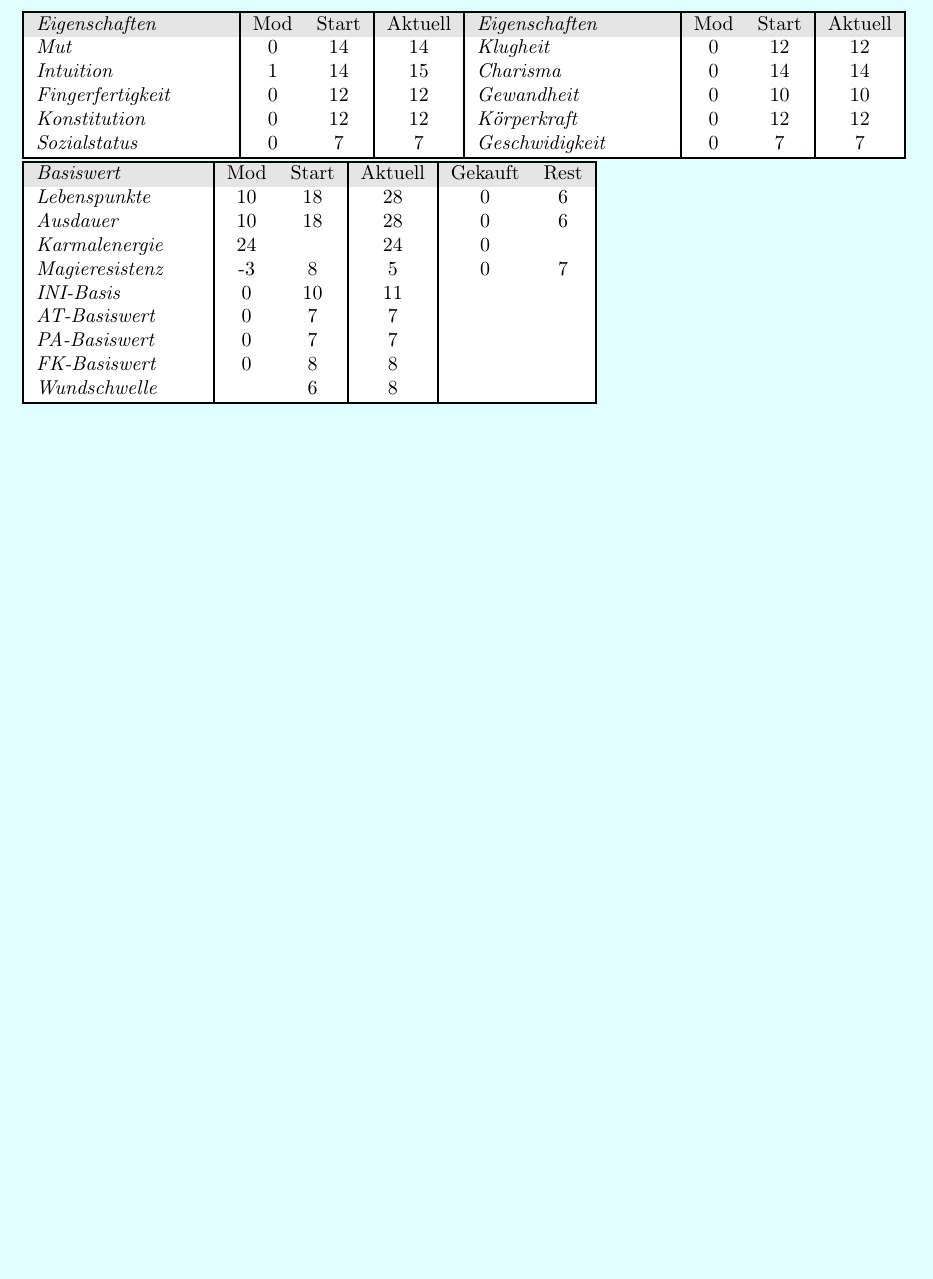
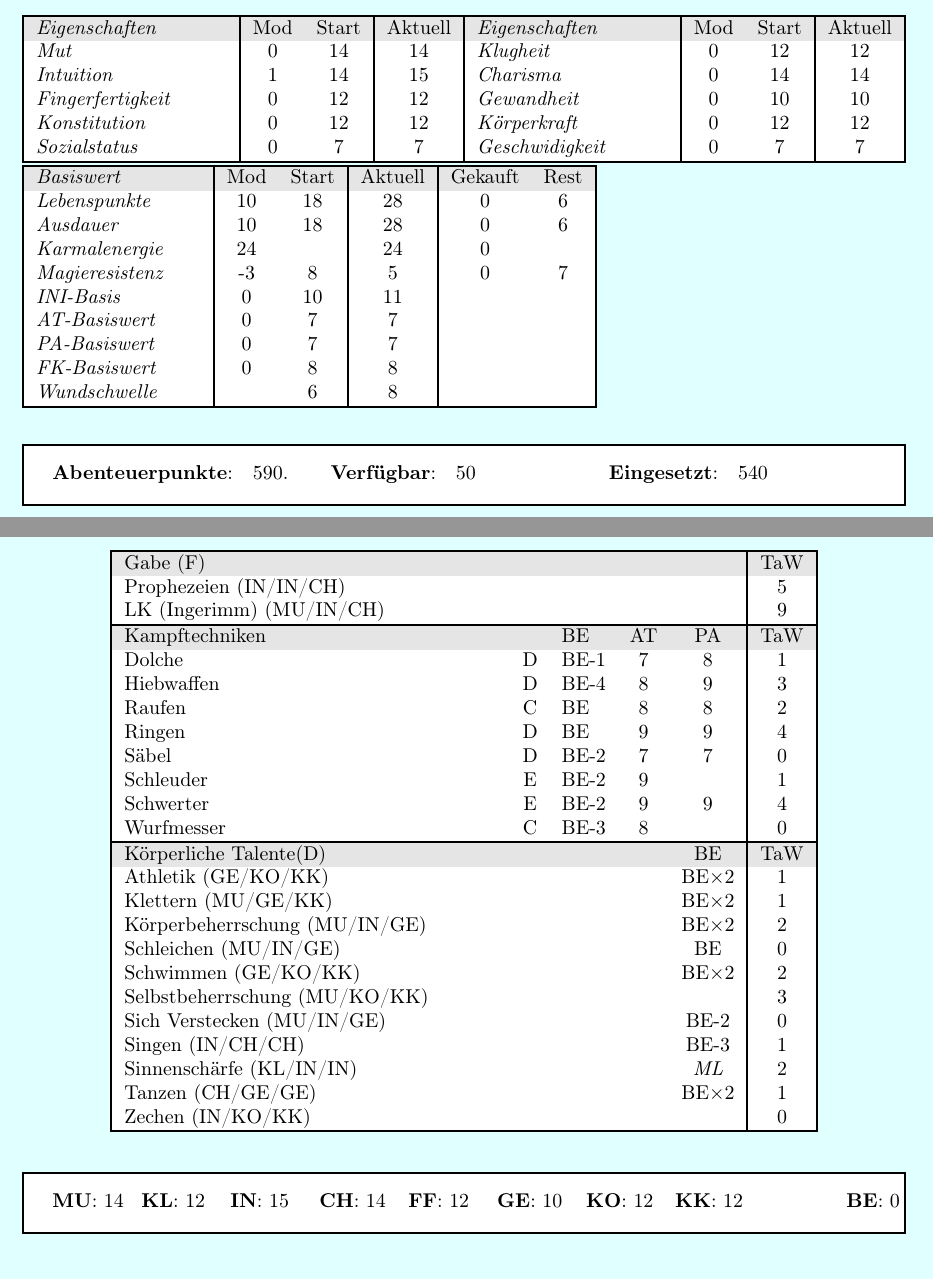
Before and after one commit to lohengrinRed/Rollenspielgruppe, a LaTeX document (Charakterbogen/Lohengrin/lohengrin.tex): part of the page before the commit and two parts of pages 1 and 2 of 2 after it, the two joined at a grey line, cut so that both start at the same text, the shorter picture padded with empty space. Compiled offline with pdfLaTeX.

Commit message:
start talente, kopfzeile

```diff
--- a/Charakterbogen/Lohengrin/lohengrin.tex
+++ b/Charakterbogen/Lohengrin/lohengrin.tex
@@ -100,4 +102,76 @@ marginparwidth=1.75cm]
     \end{tabularx}
   \end{table}
 
+  % AP leiste
+  \begin{mycolorbox}
+    \begin{tabbing}
+      \hspace{0.33\textwidth} \= \hspace{0.33\textwidth} \= \kill
+      \textbf{Abenteuerpunkte}:\quad 590.\>
+      \textbf{Verfügbar}:\quad 50 \>
+      \textbf{Eingesetzt}:\quad 540 \quad
+    \end{tabbing}
+  \end{mycolorbox}
+  \clearpage
+
+  % Page 2
+  % Grundeigenschaften
+  \begin{mycolorbox}
+    \begin{tabbing}
+      \hspace{0.1\textwidth} \=
+      \hspace{0.1\textwidth} \=
+      \hspace{0.1\textwidth} \=
+      \hspace{0.1\textwidth} \=
+      \hspace{0.1\textwidth} \=
+      \hspace{0.1\textwidth} \=
+      \hspace{0.1\textwidth} \=
+      \hspace{0.2\textwidth} \=
+      \kill
+      \textbf{MU}: 14\>
+      \textbf{KL}: 12\>
+      \textbf{IN}: 15\>
+      \textbf{CH}: 14\>
+      \textbf{FF}: 12\>
+      \textbf{GE}: 10\>
+      \textbf{KO}: 12\>
+      \textbf{KK}: 12\>
+      \textbf{BE}: 0
+    \end{tabbing}
+  \end{mycolorbox}
+
+  %Talente
+  \begin{table}
+    \centering
+    \begin{tabularx}{0.8\linewidth}{|Xclcc|c|}
+      \hline
+      \rowcolor{gray}\multicolumn{5}{|l|}{Gabe (F)}&TaW\\
+      \rowcolor{white} Prophezeien (IN/IN/CH) &&&&& 5\\
+      \rowcolor{white} LK (Ingerimm) (MU/IN/CH) &&&&& 9\\
+      \hline
+      \rowcolor{gray} \multicolumn{2}{|l}{Kampftechniken}& BE & AT & PA &TaW\\
+      \rowcolor{white}Dolche& D& BE-1& 7& 8& 1 \\
+      \rowcolor{white}Hiebwaffen& D& BE-4& 8& 9& 3 \\
+      \rowcolor{white}Raufen&C&BE&8&8&2\\
+      \rowcolor{white}Ringen&D&BE&9&9&4\\
+      \rowcolor{white}Säbel&D&BE-2&7&7&0\\
+      \rowcolor{white}Schleuder&E&BE-2&9&&1\\
+      \rowcolor{white}Schwerter&E&BE-2&9&9&4\\
+      \rowcolor{white}Wurfmesser&C&BE-3&8&&0\\
+      \hline
+      \rowcolor{gray} \multicolumn{4}{|l}{Körperliche Talente(D)}& BE &TaW\\
+      \rowcolor{white} \multicolumn{4}{|l}{Athletik (GE/KO/KK)}& BE$\times$2 & 1\\
+      \rowcolor{white} \multicolumn{4}{|l}{Klettern (MU/GE/KK)}& BE$\times$2 & 1\\
+      \rowcolor{white} \multicolumn{4}{|l}{Körperbeherrschung (MU/IN/GE)} & BE$\times$2& 2\\
+      \rowcolor{white} \multicolumn{4}{|l}{Schleichen (MU/IN/GE)} & BE& 0\\
+      \rowcolor{white} \multicolumn{4}{|l}{Schwimmen (GE/KO/KK)} & BE$\times$2& 2\\
+      \rowcolor{white} \multicolumn{4}{|l}{Selbstbeherrschung (MU/KO/KK)}& & 3\\
+      \rowcolor{white} \multicolumn{4}{|l}{Sich Verstecken (MU/IN/GE)}&  BE-2&0\\
+      \rowcolor{white} \multicolumn{4}{|l}{Singen (IN/CH/CH)}& BE-3& 1\\
+      \rowcolor{white} \multicolumn{4}{|l}{Sinnenschärfe (KL/IN/IN)}& \emph{ML}&2\\
+      \rowcolor{white} \multicolumn{4}{|l}{Tanzen (CH/GE/GE)}& BE$\times$2&1\\
+      \rowcolor{white} \multicolumn{4}{|l}{Zechen (IN/KO/KK)}& & 0\\
+      \hline
+    \end{tabularx}
+  \end{table}
+
+
 \end{document}
```
Also changed, not shown: Charakterbogen/Lohengrin/lohengrin.pdf, Charakterbogen/Lohengrin/lohengrin.tex (6 more changed lines).
